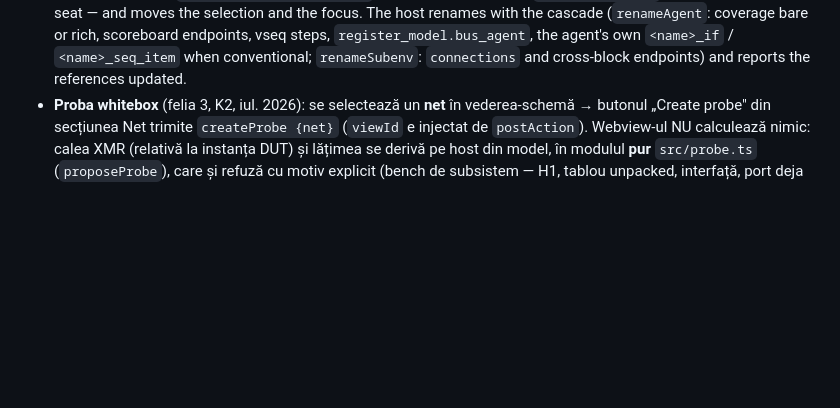
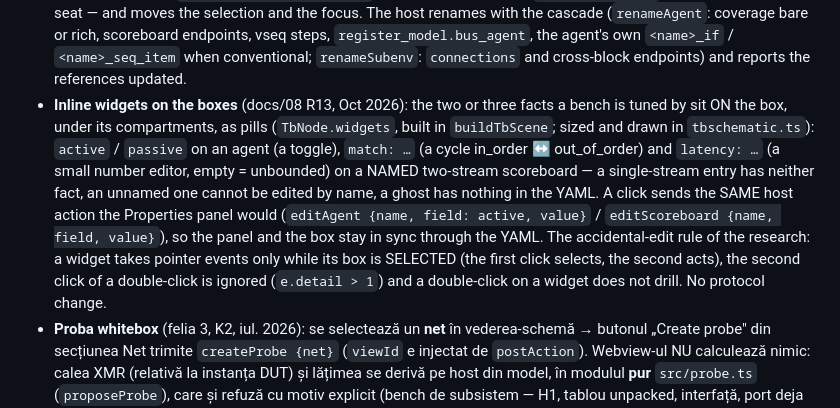
Before and after one commit to arcadie-cracan/QuickUVM-Architect, a Markdown page: docs/05-ui-si-protocol.md, the part around the change. Drawn GitHub-style; blank space fills up the shorter version.

Commit message:
docs(05,08): inline widgets (R13)
Co-Authored-By: Claude Fable 5.1 <noreply@anthropic.com>

```diff
--- a/docs/05-ui-si-protocol.md
+++ b/docs/05-ui-si-protocol.md
@@ -196,6 +196,20 @@ mesajele tot aici, la implementare.
   endpoints, vseq steps, `register_model.bus_agent`, the agent's own
   `<name>_if` / `<name>_seq_item` when conventional; `renameSubenv`:
   `connections` and cross-block endpoints) and reports the references updated.
+- **Inline widgets on the boxes** (docs/08 R13, Oct 2026): the two or three
+  facts a bench is tuned by sit ON the box, under its compartments, as pills
+  (`TbNode.widgets`, built in `buildTbScene`; sized and drawn in
+  `tbschematic.ts`): `active` / `passive` on an agent (a toggle), `match: …`
+  (a cycle in_order ↔ out_of_order) and `latency: …` (a small number editor,
+  empty = unbounded) on a NAMED two-stream scoreboard — a single-stream entry
+  has neither fact, an unnamed one cannot be edited by name, a ghost has nothing
+  in the YAML. A click sends the SAME host action the Properties panel would
+  (`editAgent {name, field: active, value}` / `editScoreboard {name, field,
+  value}`), so the panel and the box stay in sync through the YAML. The
+  accidental-edit rule of the research: a widget takes pointer events only
+  while its box is SELECTED (the first click selects, the second acts), the
+  second click of a double-click is ignored (`e.detail > 1`) and a double-click
+  on a widget does not drill. No protocol change.
 - **Proba whitebox** (felia 3, K2, iul. 2026): se selectează un **net** în
   vederea-schemă → butonul „Create probe" din secțiunea Net trimite
   `createProbe {net}` (`viewId` e injectat de `postAction`). Webview-ul NU
```
Also changed, not shown: CLAUDE.md (+14 -0 lines), docs/08-ux-inspiration.md (+2 -0 lines).
